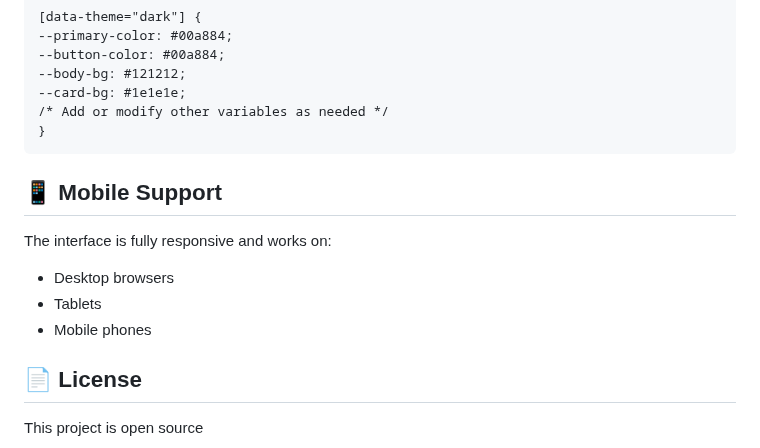
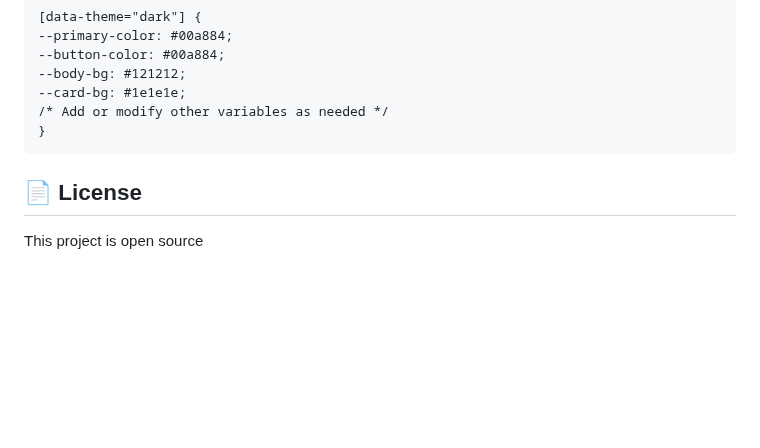
Before and after one commit to Kiyoraka/WhatsApp-AutoReply-Bot, a Markdown page: README.md, the part around the change. Rendered like a GitHub page; blank space fills up the shorter version.

Commit message:
remove some readme info

````diff
--- a/README.md
+++ b/README.md
@@ -114,12 +114,6 @@ You can customize colors by modifying the CSS variables in `styles.css`:
 }
 ```
 
-## 📱 Mobile Support
-
-The interface is fully responsive and works on:
-- Desktop browsers
-- Tablets
-- Mobile phones
 
 ## 📄 License
 
````
